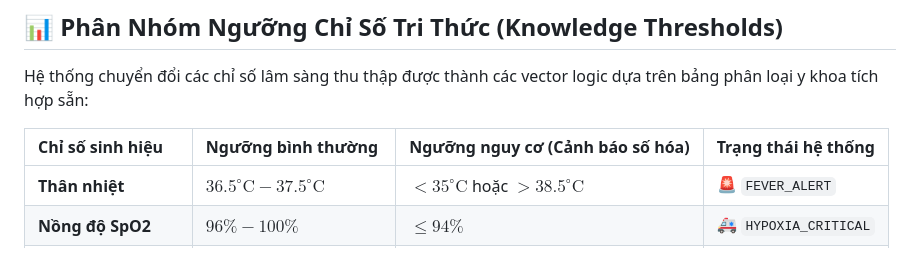
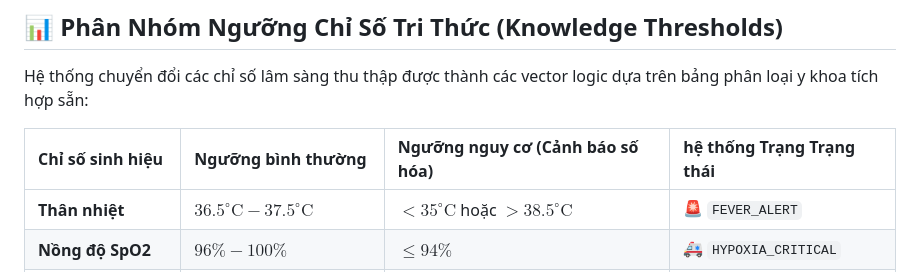
Before and after one commit to trungtin010305/YKhoa, a Markdown page: README.md, the part around one of its changes. GitHub-like rendering.

```diff
--- a/README.md
+++ b/README.md
@@ -90,7 +90,7 @@ graph TD
 
 Hệ thống chuyển đổi các chỉ số lâm sàng thu thập được thành các vector logic dựa trên bảng phân loại y khoa tích hợp sẵn:
 
-| Chỉ số sinh hiệu | Ngưỡng bình thường | Ngưỡng nguy cơ (Cảnh báo số hóa) | Trạng thái hệ thống |
+| Chỉ số sinh hiệu | Ngưỡng bình thường | Ngưỡng nguy cơ (Cảnh báo số hóa) | hệ thống Trạng Trạng thái |
 | :--- | :--- | :--- | :--- |
 | **Thân nhiệt** | $36.5^\circ\text{C} - 37.5^\circ\text{C}$ | $<35^\circ\text{C}$ hoặc $>38.5^\circ\text{C}$ | 🚨 `FEVER_ALERT` |
 | **Nồng độ SpO2** | $96\% - 100\%$ | $\le 94\%$ | 🚑 `HYPOXIA_CRITICAL` |
```
Also changed, not shown: other parts of README.md (+1 -1 lines).
